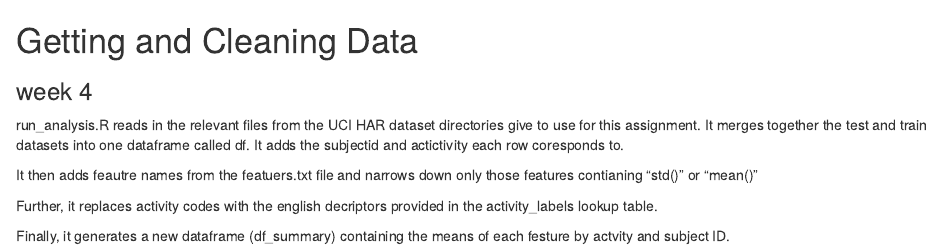
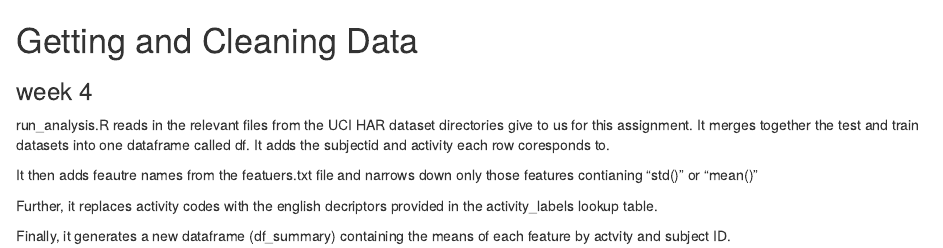
Before and after one commit to waffle-iron/coursera, an R Markdown document (data.science.specialization/getting.and.cleaning.data/week4/README.rmd): the page in a window 1100 px wide, from its top. Rendered offline with R 4.5, knitr and Pandoc, with nearby package versions.

Commit message:
Update README.rmd
fixed a typo or two.

```diff
--- a/data.science.specialization/getting.and.cleaning.data/week4/README.rmd
+++ b/data.science.specialization/getting.and.cleaning.data/week4/README.rmd
@@ -1,11 +1,11 @@
 # Getting and Cleaning Data
 ### week 4
 
-run_analysis.R reads in the relevant files from the UCI HAR dataset directories give to use for this assignment. It merges together the test and train datasets into one dataframe called df. It adds the subjectid and actictivity each row coresponds to.
+run_analysis.R reads in the relevant files from the UCI HAR dataset directories give to us for this assignment. It merges together the test and train datasets into one dataframe called df. It adds the subjectid and activity each row coresponds to.
 
 It then adds feautre names from the featuers.txt file and narrows down only those features contianing "std()" or "mean()"
 
 Further, it replaces activity codes with the english decriptors provided in the
 activity_labels lookup table.
 
-Finally, it generates a new dataframe (df_summary) containing the means of each festure by actvity and subject ID.
+Finally, it generates a new dataframe (df_summary) containing the means of each feature by actvity and subject ID.
```
